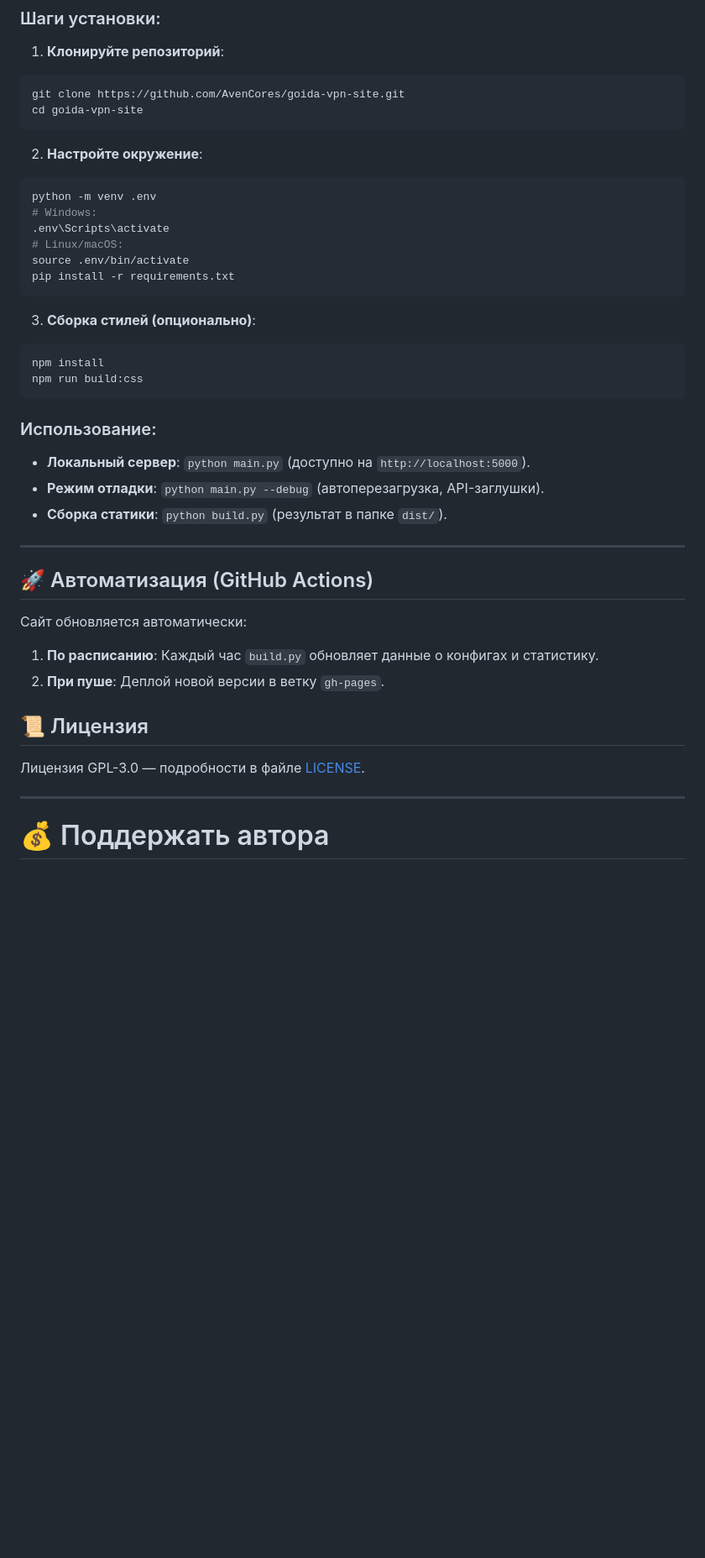
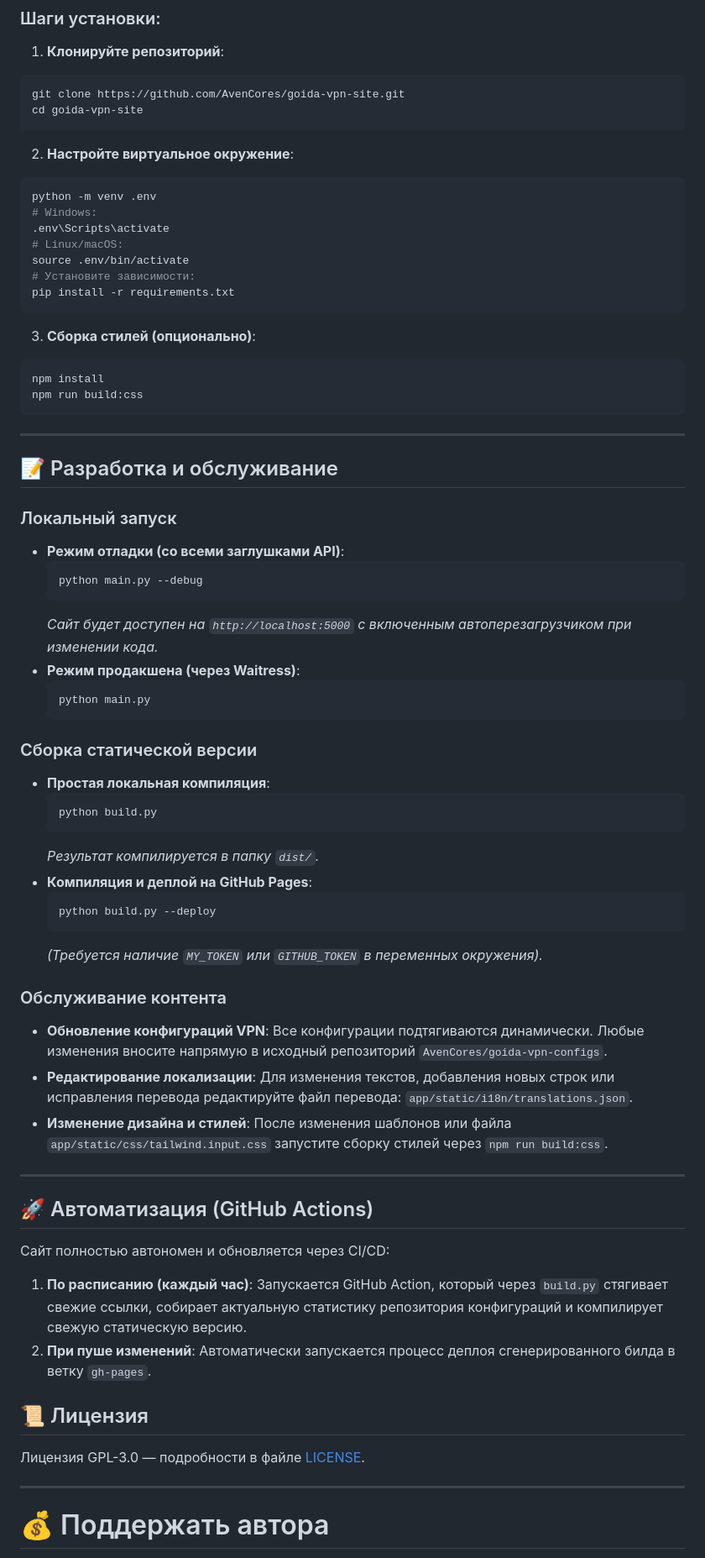
Before and after one commit to AvenCores/goida-vpn-site, a Markdown page: README.md, the part around one of its changes. Shown at 84% size. Rendered like a GitHub page; blank space fills up the shorter version.

````diff
--- a/README.md
+++ b/README.md
@@ -72,13 +105,14 @@ git clone https://github.com/AvenCores/goida-vpn-site.git
 cd goida-vpn-site
 ```
 
-2. **Настройте окружение**:
+2. **Настройте виртуальное окружение**:
 ```bash
 python -m venv .env
 # Windows:
 .env\Scripts\activate
 # Linux/macOS:
 source .env/bin/activate
+# Установите зависимости:
 pip install -r requirements.txt
 ```
 
@@ -88,23 +122,50 @@ npm install
 npm run build:css
 ```
 
-### Использование:
+---
 
-- **Локальный сервер**: `python main.py` (доступно на `http://localhost:5000`).
-- **Режим отладки**: `python main.py --debug` (автоперезагрузка, API-заглушки).
-- **Сборка статики**: `python build.py` (результат в папке `dist/`).
+## 📝 Разработка и обслуживание
+
+### Локальный запуск
+* **Режим отладки (со всеми заглушками API)**:
+  ```bash
+  python main.py --debug
+  ```
+  *Сайт будет доступен на `http://localhost:5000` с включенным автоперезагрузчиком при изменении кода.*
+* **Режим продакшена (через Waitress)**:
+  ```bash
+  python main.py
+  ```
+
+### Сборка статической версии
+* **Простая локальная компиляция**:
+  ```bash
+  python build.py
+  ```
+  *Результат компилируется в папку `dist/`.*
+* **Компиляция и деплой на GitHub Pages**:
+  ```bash
+  python build.py --deploy
+  ```
+  *(Требуется наличие `MY_TOKEN` или `GITHUB_TOKEN` в переменных окружения).*
+
+### Обслуживание контента
+* **Обновление конфигураций VPN**: Все конфигурации подтягиваются динамически. Любые изменения вносите напрямую в исходный репозиторий `AvenCores/goida-vpn-configs`.
+* **Редактирование локализации**: Для изменения текстов, добавления новых строк или исправления перевода редактируйте файл перевода: `app/static/i18n/translations.json`.
+* **Изменение дизайна и стилей**: После изменения шаблонов или файла `app/static/css/tailwind.input.css` запустите сборку стилей через `npm run build:css`.
 
 ---
 
 ## 🚀 Автоматизация (GitHub Actions)
 
-Сайт обновляется автоматически:
-1. **По расписанию**: Каждый час `build.py` обновляет данные о конфигах и статистику.
-2. **При пуше**: Деплой новой версии в ветку `gh-pages`.
+Сайт полностью автономен и обновляется через CI/CD:
+1. **По расписанию (каждый час)**: Запускается GitHub Action, который через `build.py` стягивает свежие ссылки, собирает актуальную статистику репозитория конфигураций и компилирует свежую статическую версию.
+2. **При пуше изменений**: Автоматически запускается процесс деплоя сгенерированного билда в ветку `gh-pages`.
 
 ## 📜 Лицензия
 Лицензия GPL-3.0 — подробности в файле [LICENSE](LICENSE).
 
 ---
+
 # 💰 Поддержать автора
 + **SBER**: `2202 2050 1464 4675`
````
Also changed, not shown: other parts of README.md (+44 -11 lines), docs/notes.md (deleted, +0 -77 lines).
